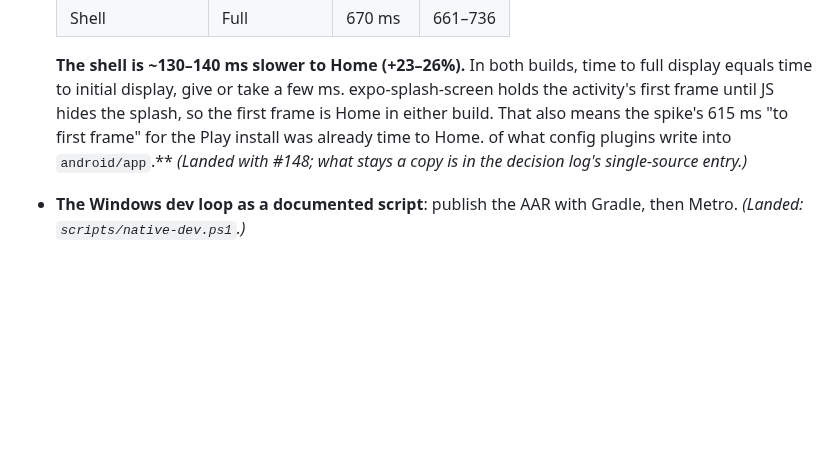
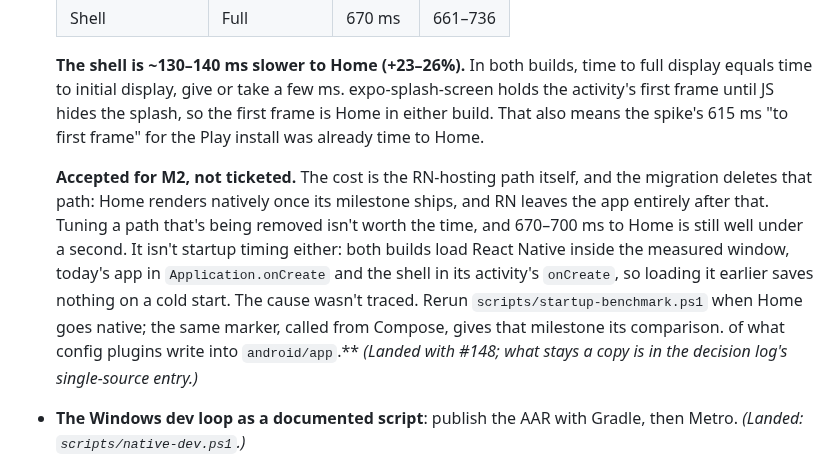
Before and after one commit to celsaad/kettle, a Markdown page: docs/native-migration-plan.md, the part around the change. GitHub-like rendering; blank space fills up the shorter version.

Commit message:
Accept the shell's startup gap for M2
~135 ms slower to Home, accepted rather than ticketed: the cost is the
RN-hosting path, which the migration removes. Not traced. Moving React
Native's load earlier was ruled out: both builds already load it inside
the measured window.

Co-Authored-By: Claude Opus 5.5 <noreply@anthropic.com>

```diff
--- a/docs/native-migration-plan.md
+++ b/docs/native-migration-plan.md
@@ -191,7 +191,15 @@ routes correctly.
   **The shell is ~130–140 ms slower to Home (+23–26%).** In both builds, time to full display equals
   time to initial display, give or take a few ms. expo-splash-screen holds the activity's first frame
   until JS hides the splash, so the first frame is Home in either build. That also means the spike's
-  615 ms "to first frame" for the Play install was already time to Home. of what config plugins write into `android/app`.** *(Landed with #148; what stays a
+  615 ms "to first frame" for the Play install was already time to Home.
+
+  **Accepted for M2, not ticketed.** The cost is the RN-hosting path itself, and the migration deletes
+  that path: Home renders natively once its milestone ships, and RN leaves the app entirely after that.
+  Tuning a path that's being removed isn't worth the time, and 670–700 ms to Home is still well under
+  a second. It isn't startup timing either: both builds load React Native inside the measured window,
+  today's app in `Application.onCreate` and the shell in its activity's `onCreate`, so loading it
+  earlier saves nothing on a cold start. The cause wasn't traced. Rerun `scripts/startup-benchmark.ps1`
+  when Home goes native; the same marker, called from Compose, gives that milestone its comparison. of what config plugins write into `android/app`.** *(Landed with #148; what stays a
   copy is in the decision log's single-source entry.)*
 - **The Windows dev loop as a documented script**: publish the AAR with Gradle, then Metro.
   *(Landed: `scripts/native-dev.ps1`.)*
```
